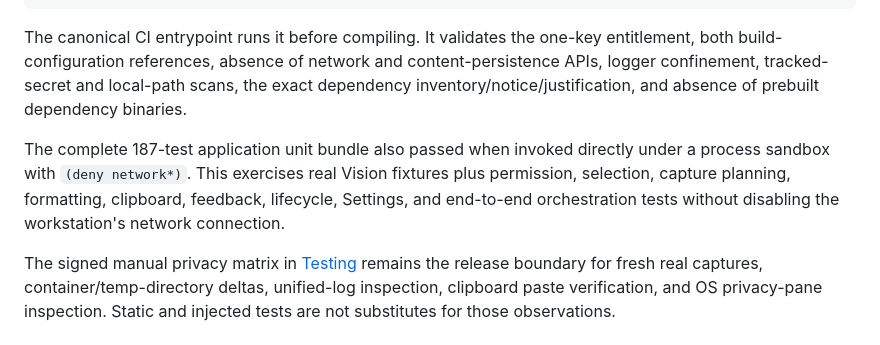
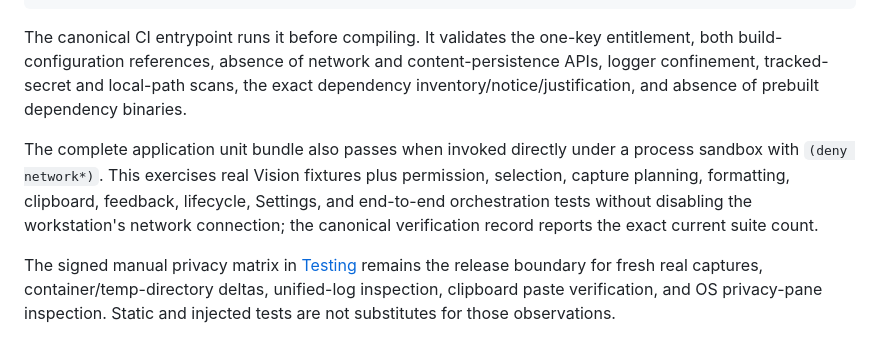
Before and after one commit to bennetthilberg/copylasso, a Markdown page: docs/security-and-privacy-review.md, the part around the change. Rendered like a GitHub page.

Commit message:
correct g24 review documentation

```diff
--- a/docs/security-and-privacy-review.md
+++ b/docs/security-and-privacy-review.md
@@ -84,6 +84,6 @@ Run the tracked source audit:
 
 The canonical CI entrypoint runs it before compiling. It validates the one-key entitlement, both build-configuration references, absence of network and content-persistence APIs, logger confinement, tracked-secret and local-path scans, the exact dependency inventory/notice/justification, and absence of prebuilt dependency binaries.
 
-The complete 187-test application unit bundle also passed when invoked directly under a process sandbox with `(deny network*)`. This exercises real Vision fixtures plus permission, selection, capture planning, formatting, clipboard, feedback, lifecycle, Settings, and end-to-end orchestration tests without disabling the workstation's network connection.
+The complete application unit bundle also passes when invoked directly under a process sandbox with `(deny network*)`. This exercises real Vision fixtures plus permission, selection, capture planning, formatting, clipboard, feedback, lifecycle, Settings, and end-to-end orchestration tests without disabling the workstation's network connection; the canonical verification record reports the exact current suite count.
 
 The signed manual privacy matrix in [Testing](testing.md) remains the release boundary for fresh real captures, container/temp-directory deltas, unified-log inspection, clipboard paste verification, and OS privacy-pane inspection. Static and injected tests are not substitutes for those observations.
```
Also changed, not shown: docs/architecture/capture-workflow.md (+1 -1 lines).
